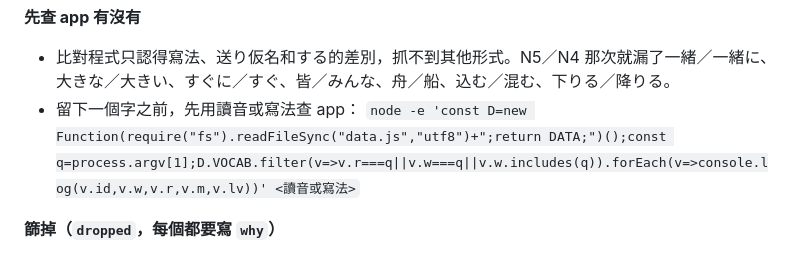
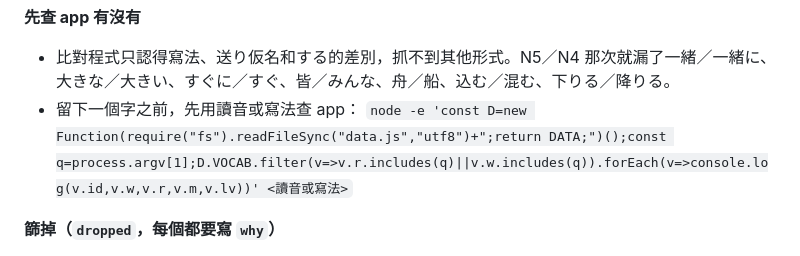
Before and after one commit to fender8185/nihongo-quest, a Markdown page: curriculum/GUIDE.md, the part around the change. Rendered like a GitHub page.

Commit message:
docs: 大綱指南的查字指令改成讀音或寫法包含就列出
Co-Authored-By: Claude Opus 5.5 <noreply@anthropic.com>
Claude-Session: https://claude.ai/code/session_0152ktZTKfem2xo6E9jkfigM

```diff
--- a/curriculum/GUIDE.md
+++ b/curriculum/GUIDE.md
@@ -34,7 +34,7 @@
 **先查 app 有沒有**
 - 比對程式只認得寫法、送り仮名和する的差別，抓不到其他形式。N5／N4 那次就漏了一緒／一緒に、大きな／大きい、すぐに／すぐ、皆／みんな、舟／船、込む／混む、下りる／降りる。
 - 留下一個字之前，先用讀音或寫法查 app：
-  `node -e 'const D=new Function(require("fs").readFileSync("data.js","utf8")+";return DATA;")();const q=process.argv[1];D.VOCAB.filter(v=>v.r===q||v.w===q||v.w.includes(q)).forEach(v=>console.log(v.id,v.w,v.r,v.m,v.lv))' <讀音或寫法>`
+  `node -e 'const D=new Function(require("fs").readFileSync("data.js","utf8")+";return DATA;")();const q=process.argv[1];D.VOCAB.filter(v=>v.r.includes(q)||v.w.includes(q)).forEach(v=>console.log(v.id,v.w,v.r,v.m,v.lv))' <讀音或寫法>`
 
 **篩掉（`dropped`，每個都要寫 `why`）**
 - `variant` 是同一個字、只是寫法不同 → 篩掉，`why` 寫「app 已有：<id>（<app 的寫法>）」。是不同的字 → 照新字分主題。
```
